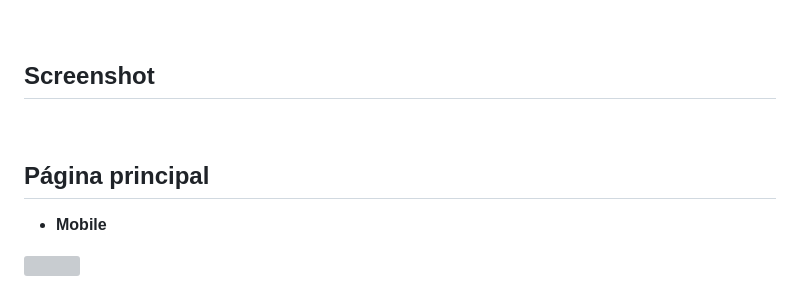
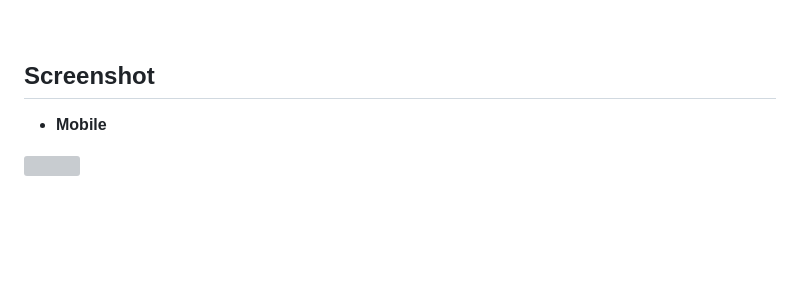
Before and after one commit to MathMattar/08-blogr-landing-page, a Markdown page: README.md, the part around one of its changes. Drawn GitHub-style; blank space fills up the shorter version; grey boxes are pictures that could not be loaded.

```diff
--- a/README.md
+++ b/README.md
@@ -33,10 +33,6 @@ Os usuários devem ser capazes de:
 
 ## Screenshot
 
-<br>
-
-## Página principal
-
 -  **Mobile**
 
 <div style="display: flex; justify-content: center; align-items: center;">
```
Also changed, not shown: other parts of README.md (+2 -2 lines).
